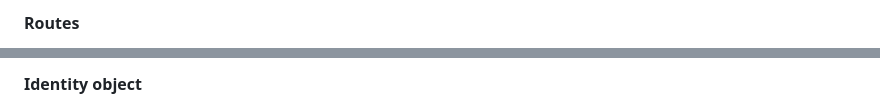
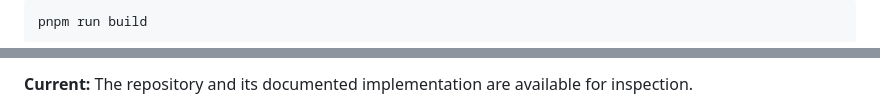
Before and after one commit to M4G3LL4N0/buildloop-usa, a Markdown page: README.md, 2 parts joined by grey strips. GitHub-like rendering.

````diff
--- a/README.md
+++ b/README.md
@@ -81,3 +58,5 @@ Generated from this repository's own source tree: every count, route and module
 
-#### Routes
+```sh
+pnpm run build
+```
 
@@ -105,3 +78,3 @@ Generated from this repository's own source tree: every count, route and module
 
-#### Identity object
+**Current:** The repository and its documented implementation are available for inspection.
 
````
Also changed, not shown: other parts of README.md (+53 -94 lines).
